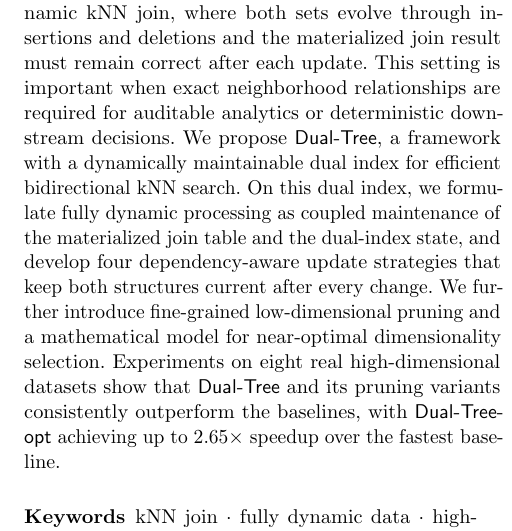
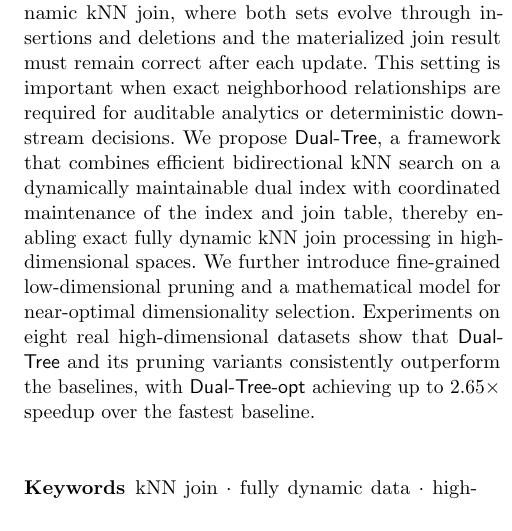
Before and after one commit to zgjgh/fullydynamickNN, a LaTeX paper (main_vldbj_working.tex): part of one column of page 1 of 25, cut so that both start at the same text. Compiled offline with pdfLaTeX.

Commit message:
Complete abstract framework argument

```diff
--- a/main_vldbj_working.tex
+++ b/main_vldbj_working.tex
@@ -87,7 +87,7 @@
 \maketitle
 
 \begin{abstract}
-The kNN join is a core operation in high-dimensional analytics, with applications in vector\linebreak databases, recommendation, anomaly detection, and data mining. Existing dynamic kNN join methods mainly handle one-sided updates, where either the query set or the reference set changes. We study exact fully dynamic kNN join, where both sets evolve through insertions and deletions and the materialized join result must remain correct after each update. This setting is important when exact neighborhood relationships are required for auditable analytics or deterministic downstream decisions. We propose \dualtree, a framework with a dynamically maintainable dual index for efficient bidirectional kNN search. On this dual index, we formulate fully dynamic processing as coupled maintenance of the materialized join table and the dual-index state, and develop four dependency-aware update strategies that keep both structures current after every change. We further introduce fine-grained low-dimensional pruning and a mathematical model for near-optimal dimensionality selection. Experiments on eight real high-dimensional datasets show that \dualtree and its pruning variants consistently outperform the baselines, with \dualtreeopt achieving up to 2.65$\times$ speedup over the fastest baseline.
+The kNN join is a core operation in high-dimensional analytics, with applications in vector\linebreak databases, recommendation, anomaly detection, and data mining. Existing dynamic kNN join methods mainly handle one-sided updates, where either the query set or the reference set changes. We study exact fully dynamic kNN join, where both sets evolve through insertions and deletions and the materialized join result must remain correct after each update. This setting is important when exact neighborhood relationships are required for auditable analytics or deterministic downstream decisions. We propose \dualtree, a framework that combines efficient bidirectional kNN search on a dynamically maintainable dual index with coordinated maintenance of the index and join table, thereby enabling exact fully dynamic kNN join processing in high-dimensional spaces. We further introduce fine-grained low-dimensional pruning and a mathematical model for near-optimal dimensionality selection. Experiments on eight real high-dimensional datasets show that \dualtree and its pruning variants consistently outperform the baselines, with \dualtreeopt achieving up to 2.65$\times$ speedup over the fastest baseline.
 \keywords{kNN join \and fully dynamic data \and high-dimensional data \and RkNN search \and dimensionality reduction \and cost-aware pruning}
 \end{abstract}
 
```
Also changed, not shown: REVISION_LOG.md (+1 -0 lines).
